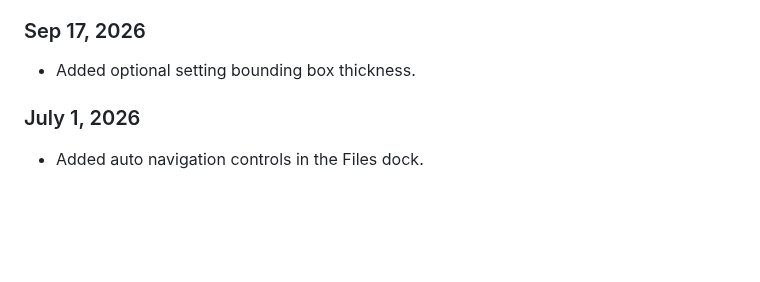
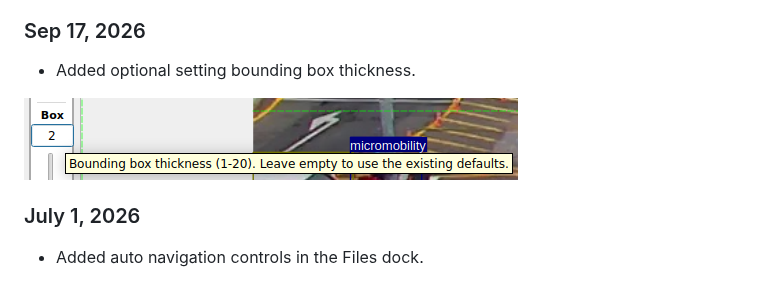
Before and after one commit to ngochdm/Xanylabeling-customize, a Markdown page: README.md, the part around the change. Drawn GitHub-style; pictures changed too: updates/updates_20260917.png (added); blank space fills up the shorter version.

Commit message:
add highlight updates: updates_20260917

```diff
--- a/README.md
+++ b/README.md
@@ -41,6 +41,8 @@ This repository is a customized clone of X-AnyLabeling v2.5.0.
 ### Sep 17, 2026
 
 - Added optional setting bounding box thickness.
+
+![updates](updates/updates_20260917.png)
 
 ### July 1, 2026
 
```
